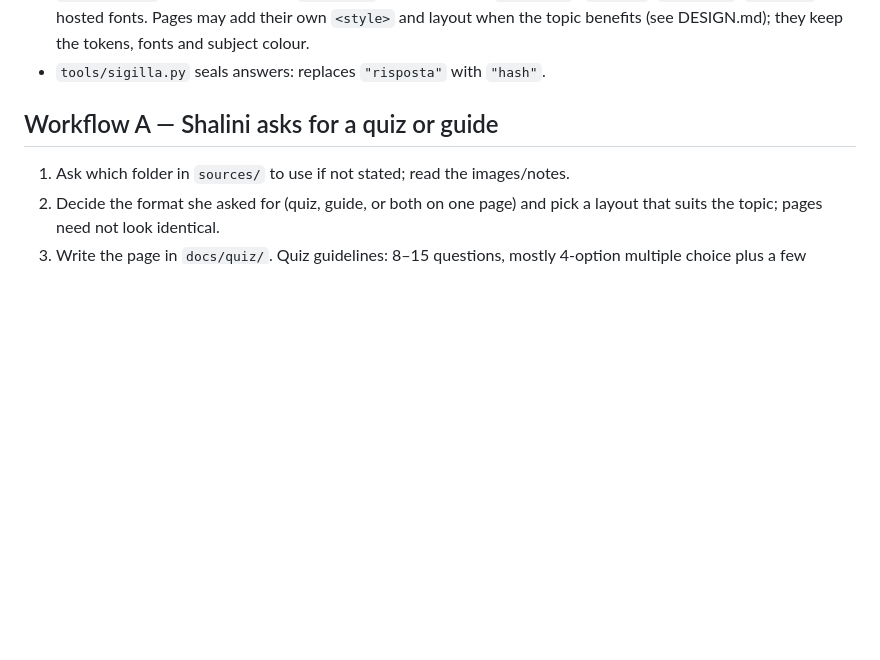
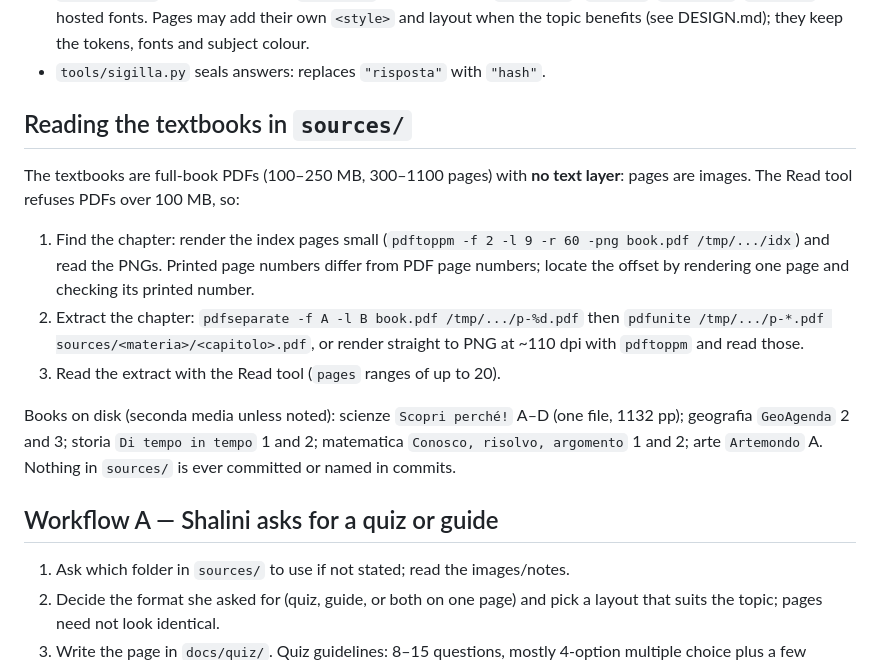
Before and after one commit to shalini27/ripasso-medie, a Markdown page: CLAUDE.md, the part around the change. Drawn GitHub-style; blank space fills up the shorter version.

Commit message:
Istruzioni per leggere i libri di testo

```diff
--- a/CLAUDE.md
+++ b/CLAUDE.md
@@ -42,6 +42,25 @@ written in Italian, published as a static site on GitHub Pages.
   own `<style>` and layout when the topic benefits (see DESIGN.md); they keep
   the tokens, fonts and subject colour.
 - `tools/sigilla.py` seals answers: replaces `"risposta"` with `"hash"`.
+
+## Reading the textbooks in `sources/`
+
+The textbooks are full-book PDFs (100–250 MB, 300–1100 pages) with **no text
+layer**: pages are images. The Read tool refuses PDFs over 100 MB, so:
+
+1. Find the chapter: render the index pages small
+   (`pdftoppm -f 2 -l 9 -r 60 -png book.pdf /tmp/.../idx`) and read the PNGs.
+   Printed page numbers differ from PDF page numbers; locate the offset by
+   rendering one page and checking its printed number.
+2. Extract the chapter: `pdfseparate -f A -l B book.pdf /tmp/.../p-%d.pdf`
+   then `pdfunite /tmp/.../p-*.pdf sources/<materia>/<capitolo>.pdf`, or
+   render straight to PNG at ~110 dpi with `pdftoppm` and read those.
+3. Read the extract with the Read tool (`pages` ranges of up to 20).
+
+Books on disk (seconda media unless noted): scienze `Scopri perché!` A–D
+(one file, 1132 pp); geografia `GeoAgenda` 2 and 3; storia `Di tempo in
+tempo` 1 and 2; matematica `Conosco, risolvo, argomento` 1 and 2; arte
+`Artemondo` A. Nothing in `sources/` is ever committed or named in commits.
 
 ## Workflow A — Shalini asks for a quiz or guide
 
```
